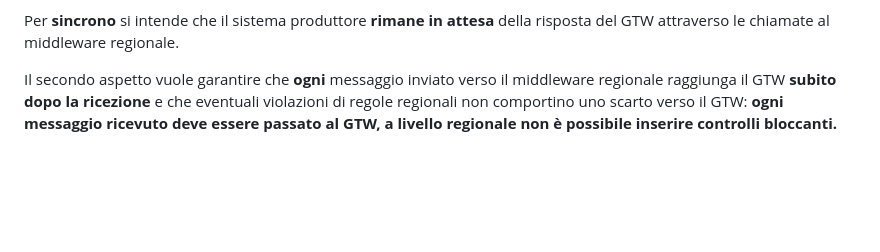
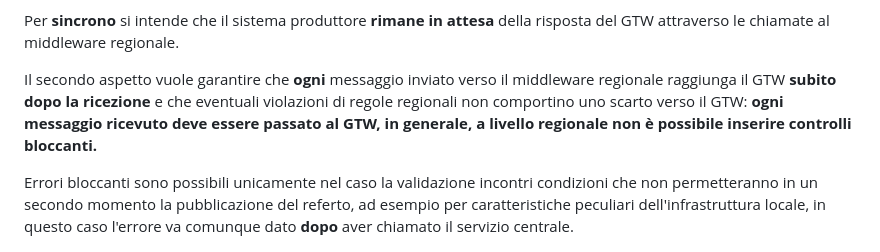
Before and after one commit to ministero-salute/it-fse-support, a Markdown page: doc/middleware-regionale/README.md, the part around one of its changes. Drawn GitHub-style; blank space fills up the shorter version.

```diff
--- a/doc/middleware-regionale/README.md
+++ b/doc/middleware-regionale/README.md
@@ -119,7 +122,9 @@ Per quanto riguarda il primo aspetto è necessario quindi che la presenza del mi
 
 Per **sincrono** si intende che il sistema produttore **rimane in attesa** della risposta del GTW attraverso le chiamate al middleware regionale.
 
-Il secondo aspetto vuole garantire che **ogni** messaggio inviato verso il middleware regionale raggiunga il GTW **subito dopo la ricezione**  e che eventuali violazioni di regole regionali non comportino uno scarto verso il GTW: **ogni messaggio ricevuto deve essere passato al GTW, a livello regionale non è possibile inserire controlli bloccanti.**
+Il secondo aspetto vuole garantire che **ogni** messaggio inviato verso il middleware regionale raggiunga il GTW **subito dopo la ricezione**  e che eventuali violazioni di regole regionali non comportino uno scarto verso il GTW: **ogni messaggio ricevuto deve essere passato al GTW, in generale, a livello regionale non è possibile inserire controlli bloccanti.**
+
+Errori bloccanti sono possibili unicamente nel caso la validazione incontri condizioni che non permetteranno in un secondo momento la pubblicazione del referto, ad esempio per caratteristiche peculiari dell'infrastruttura locale, in questo caso l'errore va comunque dato **dopo** aver chiamato il servizio centrale.
 
 
 ![sequence diagram](img/sequence.png)
```
Also changed, not shown: other parts of doc/middleware-regionale/README.md (+36 -0 lines).
